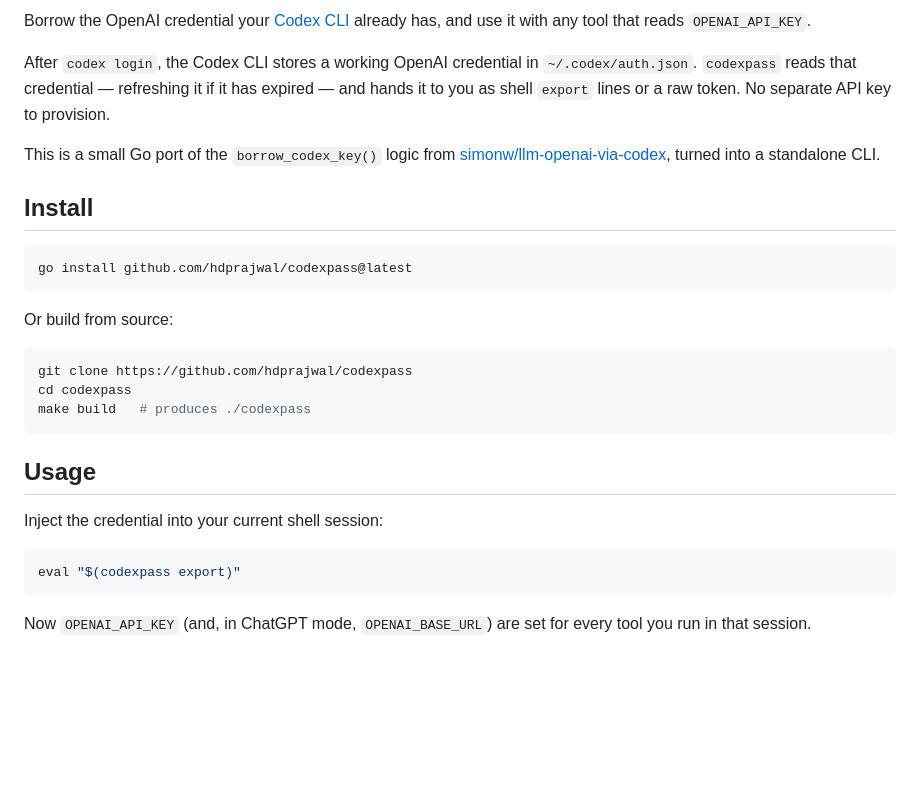
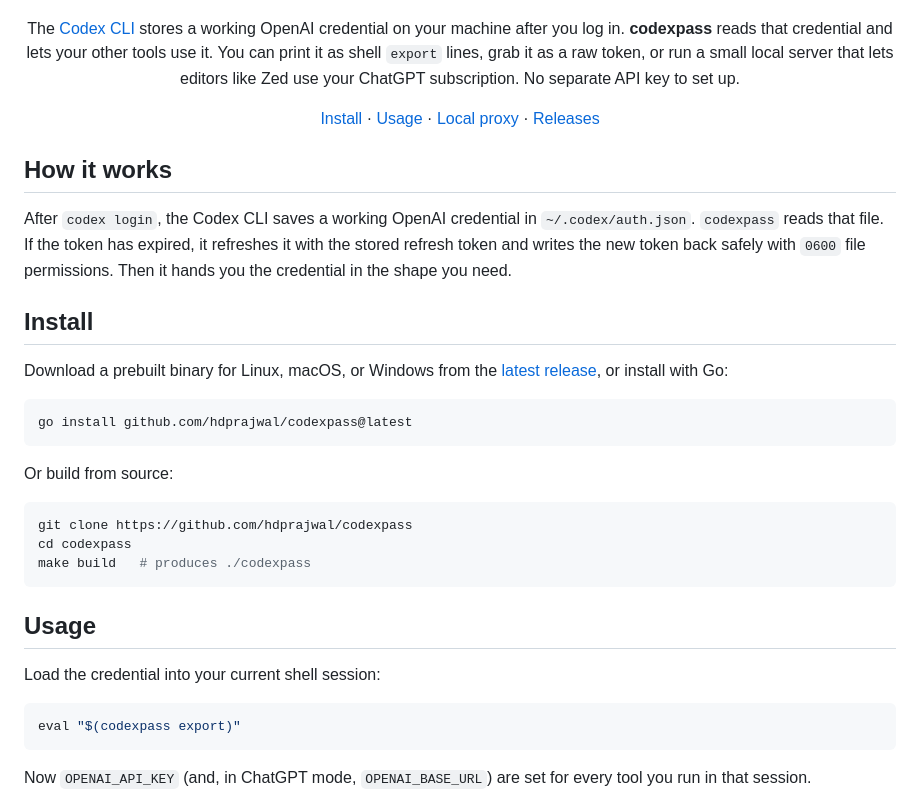
Before and after one commit to hdprajwal/codexpass, a Markdown page: README.md, the part around one of its changes. Rendered like a GitHub page; blank space fills up the shorter version.

````diff
--- a/README.md
+++ b/README.md
@@ -2,17 +4,25 @@
 
-Borrow the OpenAI credential your [Codex CLI](https://github.com/openai/codex)
-already has, and use it with any tool that reads `OPENAI_API_KEY`.
+<div align="center">
 
-After `codex login`, the Codex CLI stores a working OpenAI credential in
-`~/.codex/auth.json`. `codexpass` reads that credential — refreshing it if it has
-expired — and hands it to you as shell `export` lines or a raw token. No separate
-API key to provision.
+The [Codex CLI](https://github.com/openai/codex) stores a working OpenAI credential on your machine after you log in. **codexpass** reads that credential and lets your other tools use it. You can print it as shell `export` lines, grab it as a raw token, or run a small local server that lets editors like Zed use your ChatGPT subscription. No separate API key to set up.
 
-This is a small Go port of the `borrow_codex_key()` logic from
-[simonw/llm-openai-via-codex](https://github.com/simonw/llm-openai-via-codex),
-turned into a standalone CLI.
+[Install](#install) · [Usage](#usage) · [Local proxy](#run-a-local-openai-compatible-proxy) · [Releases](https://github.com/hdprajwal/codexpass/releases)
+
+</div>
+
+## How it works
+
+After `codex login`, the Codex CLI saves a working OpenAI credential in
+`~/.codex/auth.json`. `codexpass` reads that file. If the token has expired, it
+refreshes it with the stored refresh token and writes the new token back safely
+with `0600` file permissions. Then it hands you the credential in the shape you
+need.
 
 ## Install
+
+Download a prebuilt binary for Linux, macOS, or Windows from the
+[latest release](https://github.com/hdprajwal/codexpass/releases/latest), or
+install with Go:
 
 ```bash
 go install github.com/hdprajwal/codexpass@latest
@@ -28,7 +38,7 @@ make build   # produces ./codexpass
 
 ## Usage
 
-Inject the credential into your current shell session:
+Load the credential into your current shell session:
 
 ```bash
 eval "$(codexpass export)"
````
Also changed, not shown: other parts of README.md (+52 -49 lines).
